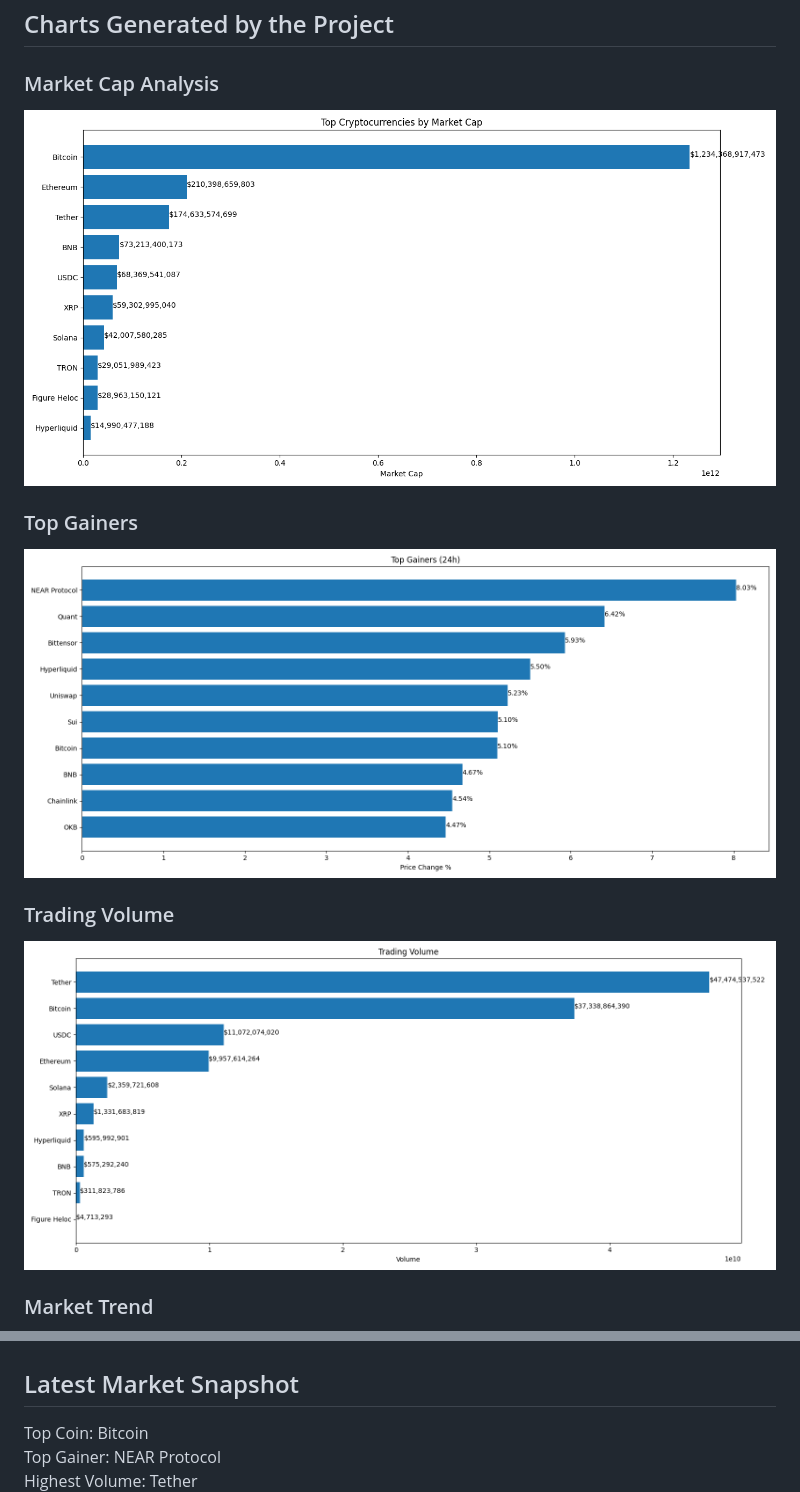
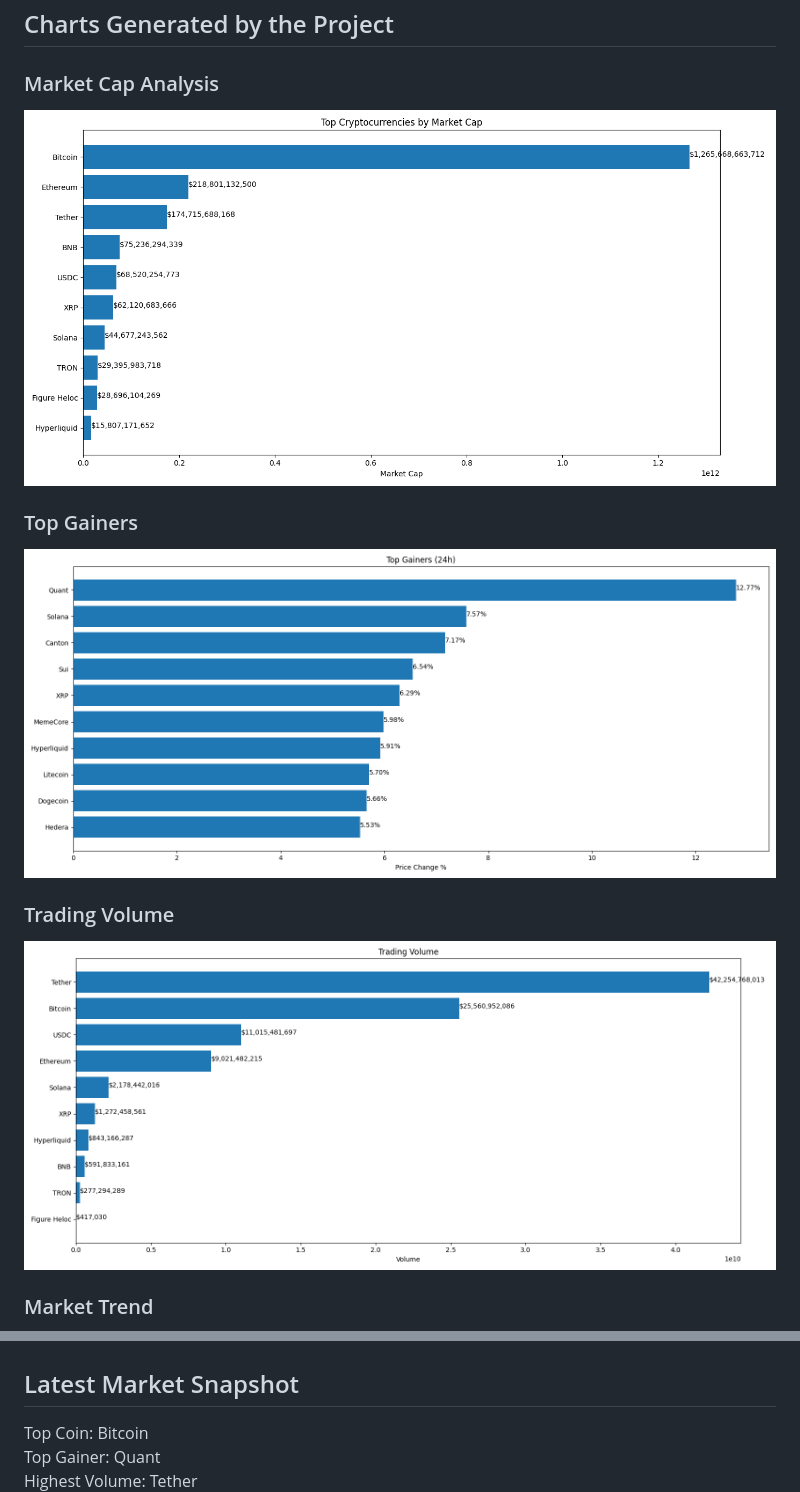
Before and after one commit to akshayiosdeveloper/crypto-market-api-data-analysis, a Markdown page: README.md, 2 parts joined by grey strips. GitHub-like rendering; pictures changed too: charts/market_cap.png, charts/top_gainers.png, charts/volume.png.

```diff
--- a/README.md
+++ b/README.md
@@ -376,8 +376,9 @@ Akshay
 
 
 
+
 ## Latest Market Snapshot
 
 Top Coin: Bitcoin
-Top Gainer: NEAR Protocol
+Top Gainer: Quant
 Highest Volume: Tether
```
Also changed, not shown: other parts of README.md (+1 -1 lines), charts/market_trend.png, 2 other files.
